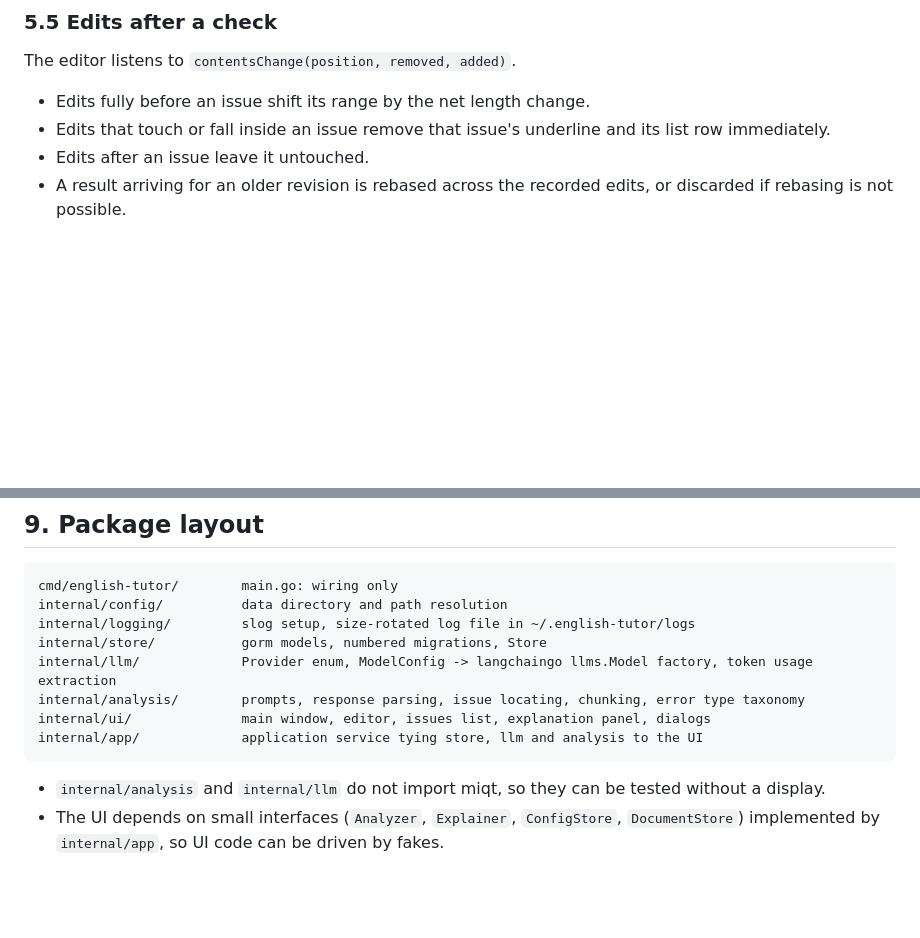
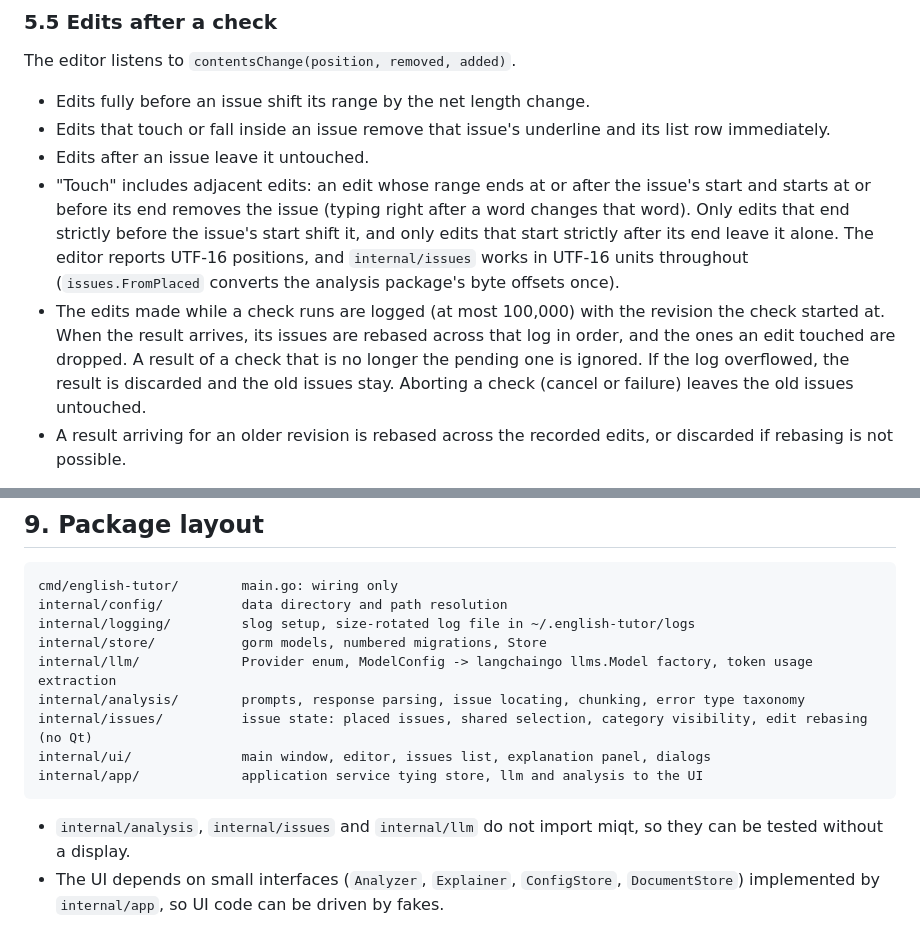
Before and after one commit to rm4n0s/english-tutor, a Markdown page: docs/SPEC.md, 2 parts joined by grey strips. Rendered like a GitHub page; blank space fills up the shorter version.

Commit message:
Add the issues package and edit rules to the spec

````diff
--- a/docs/SPEC.md
+++ b/docs/SPEC.md
@@ -237,6 +237,8 @@ The editor listens to `contentsChange(position, removed, added)`.
 - Edits fully before an issue shift its range by the net length change.
 - Edits that touch or fall inside an issue remove that issue's underline and its list row immediately.
 - Edits after an issue leave it untouched.
+- "Touch" includes adjacent edits: an edit whose range ends at or after the issue's start and starts at or before its end removes the issue (typing right after a word changes that word). Only edits that end strictly before the issue's start shift it, and only edits that start strictly after its end leave it alone. The editor reports UTF-16 positions, and `internal/issues` works in UTF-16 units throughout (`issues.FromPlaced` converts the analysis package's byte offsets once).
+- The edits made while a check runs are logged (at most 100,000) with the revision the check started at. When the result arrives, its issues are rebased across that log in order, and the ones an edit touched are dropped. A result of a check that is no longer the pending one is ignored. If the log overflowed, the result is discarded and the old issues stay. Aborting a check (cancel or failure) leaves the old issues untouched.
 - A result arriving for an older revision is rebased across the recorded edits, or discarded if rebasing is not possible.
 
 Auto-check is optional and off by default (stored as `auto_check = false` when the setting is missing). With it off, no check ever runs except when the user presses Check. With auto-check on, a debounce timer restarts on every edit and triggers a check when the user has paused for the configured delay.
@@ -349,11 +351,12 @@ internal/logging/         slog setup, size-rotated log file in ~/.english-tutor/
 internal/store/           gorm models, numbered migrations, Store
 internal/llm/             Provider enum, ModelConfig -> langchaingo llms.Model factory, token usage extraction
 internal/analysis/        prompts, response parsing, issue locating, chunking, error type taxonomy
+internal/issues/          issue state: placed issues, shared selection, category visibility, edit rebasing (no Qt)
 internal/ui/              main window, editor, issues list, explanation panel, dialogs
 internal/app/             application service tying store, llm and analysis to the UI
 ```
 
-- `internal/analysis` and `internal/llm` do not import miqt, so they can be tested without a display.
+- `internal/analysis`, `internal/issues` and `internal/llm` do not import miqt, so they can be tested without a display.
 - The UI depends on small interfaces (`Analyzer`, `Explainer`, `ConfigStore`, `DocumentStore`) implemented by `internal/app`, so UI code can be driven by fakes.
 
 ## 10. Error handling
````
